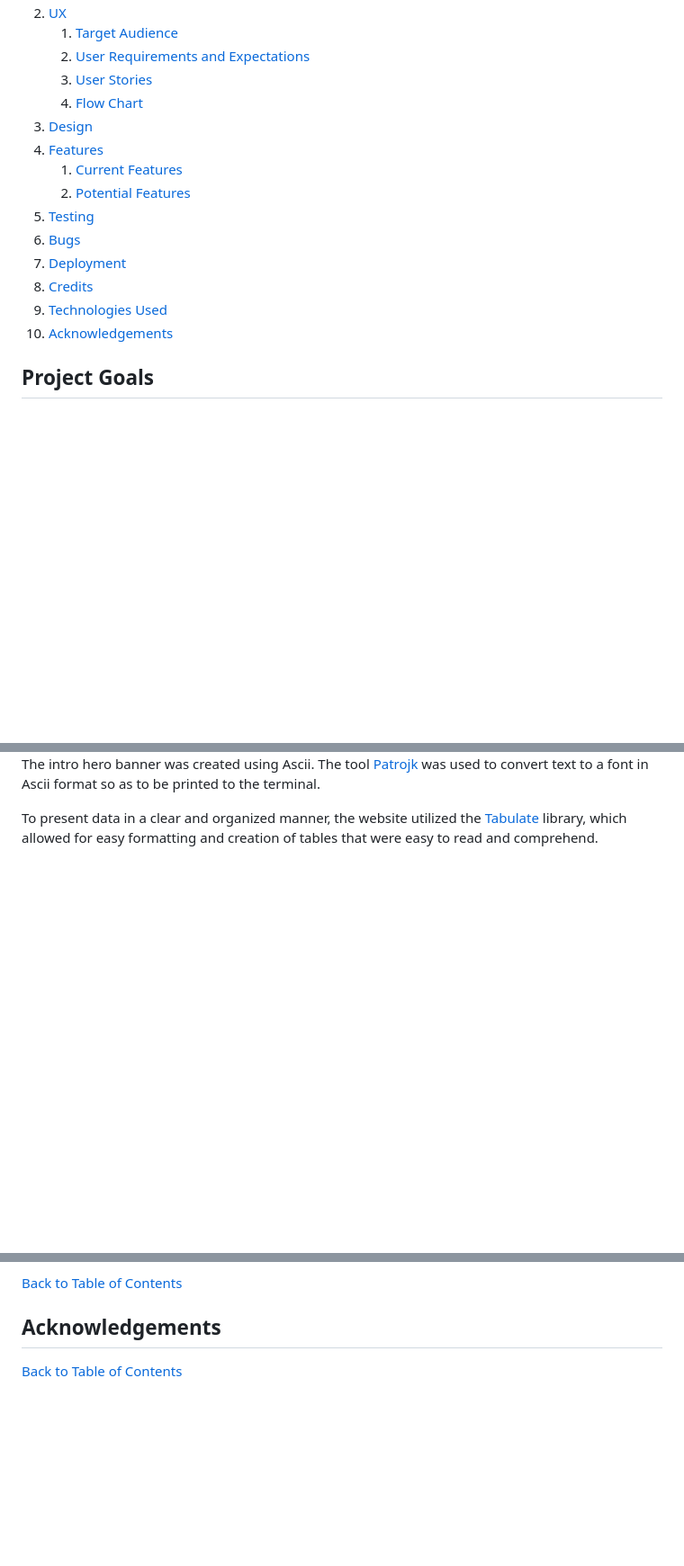
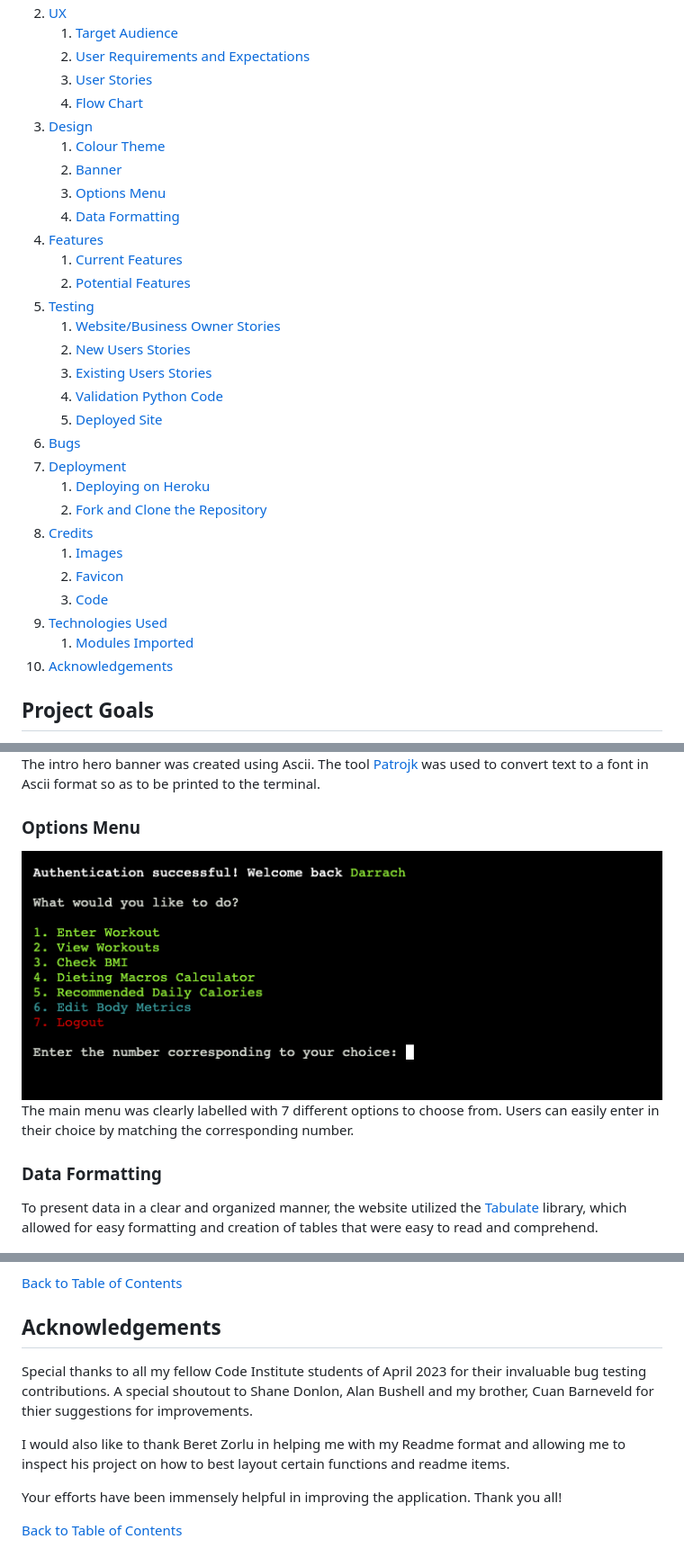
Before and after one commit to DarrachBarneveld/Project3-CodeInstitute, a Markdown page: README.md, 3 parts joined by grey strips. Shown: that part at 90% size. GitHub-like rendering; pictures changed too: documentation/images/options-menu.png (added); blank space fills up the shorter version.

Commit message:
formatted readme and added Acknowledgements section

```diff
--- a/README.md
+++ b/README.md
@@ -19,14 +19,29 @@ WorkItOut is an all-in-one fitness app that allows you to enter and track your w
    3. [User Stories](#user-stories)
    4. [Flow Chart](#flow-chart)
 3. [Design](#design)
+   1. [Colour Theme](#colour-theme)
+   2. [Banner](#banner)
+   3. [Options Menu](#options-menu)
+   4. [Data Formatting](#data-formatting)
 4. [Features](#features)
    1. [Current Features](#current-features)
    2. [Potential Features](#potential-features)
 5. [Testing](#testing)
+   1. [Website/Business Owner Stories](#websitebusiness-owner-stories)
+   2. [New Users Stories](#new-users-stories)
+   3. [Existing Users Stories](#existing-users-stories)
+   4. [Validation Python Code](#validation-python-code)
+   5. [Deployed Site]()
 6. [Bugs](#Bugs)
 7. [Deployment](#deployment)
+   1. [Deploying on Heroku](#deploying-on-heroku)
+   2. [Fork and Clone the Repository](#fork-the-repository)
 8. [Credits](#credits)
+   1. [Images](#images)
+   2. [Favicon](#favicon)
+   3. [Code](#code)
 9. [Technologies Used](#credits)
+   1. [Modules Imported](#modules-imported)
 10. [Acknowledgements](#acknowledgements)
 
 ## Project Goals
@@ -104,6 +124,11 @@ The general layout was as follows:
 ![Intro Banner](documentation/images/ascii-banner.png)
 The intro hero banner was created using Ascii. The tool [Patrojk](https://patorjk.com/software/taag/#p=display&f=Graffiti&t=Type%20Something%20) was used to convert text to a font in Ascii format so as to be printed to the terminal.
 
+### Options Menu
+![Options Menu](documentation/images/options-menu.png)
+The main menu was clearly labelled with 7 different options to choose from. Users can easily enter in their choice by matching the corresponding number.
+
+### Data Formatting
 
 To present data in a clear and organized manner, the website utilized the [Tabulate](https://pypi.org/project/tabulate/) library, which allowed for easy formatting and creation of tables that were easy to read and comprehend.
 
@@ -341,4 +370,11 @@ Credit to [Gspread](https://docs.gspread.org/en/latest/user-guide.html) document
 
 ## Acknowledgements
 
+Special thanks to all my fellow Code Institute students of April 2023 for their invaluable bug testing contributions. A special shoutout to Shane Donlon, Alan Bushell and my brother, Cuan Barneveld for thier suggestions for improvements.
+
+I would also like to thank Beret Zorlu in helping me with my Readme format and allowing me to inspect his project on how to best layout certain functions and readme items.
+
+
+Your efforts have been immensely helpful in improving the application. Thank you all!
+
 [Back to Table of Contents](#table-of-contents)
```
Also changed, not shown: other parts of README.md (+9 -0 lines), 1 other file.
